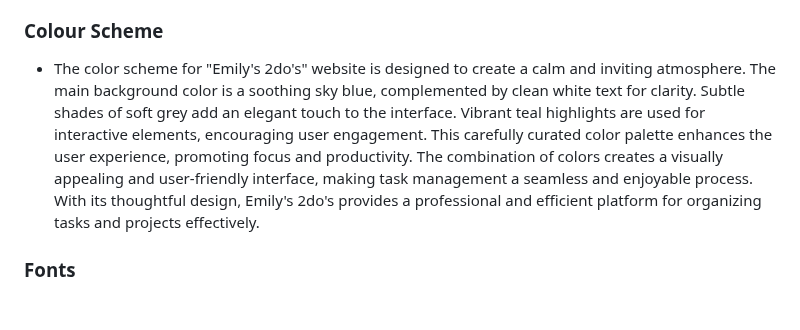
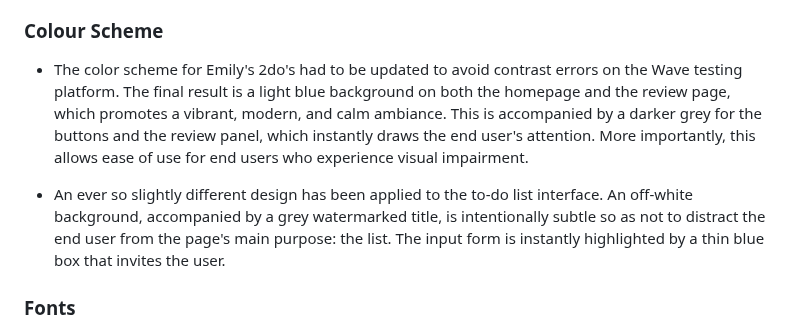
Before and after one commit to lewisjones37/MSP2_to-do-list, a Markdown page: README.md, the part around the change. Drawn GitHub-style; blank space fills up the shorter version.

Commit message:
update color scheme on readme

```diff
--- a/README.md
+++ b/README.md
@@ -151,7 +151,9 @@ The to-do list interface exudes simplicity, with a soothing color scheme and int
 
 ### Colour Scheme
 
-- The color scheme for "Emily's 2do's" website is designed to create a calm and inviting atmosphere. The main background color is a soothing sky blue, complemented by clean white text for clarity. Subtle shades of soft grey add an elegant touch to the interface. Vibrant teal highlights are used for interactive elements, encouraging user engagement. This carefully curated color palette enhances the user experience, promoting focus and productivity. The combination of colors creates a visually appealing and user-friendly interface, making task management a seamless and enjoyable process. With its thoughtful design, Emily's 2do's provides a professional and efficient platform for organizing tasks and projects effectively.
+- The color scheme for Emily's 2do's had to be updated to avoid contrast errors on the Wave testing platform. The final result is a light blue background on both the homepage and the review page, which promotes a vibrant, modern, and calm ambiance. This is accompanied by a darker grey for the buttons and the review panel, which instantly draws the end user's attention. More importantly, this allows ease of use for end users who experience visual impairment.
+
+- An ever so slightly different design has been applied to the to-do list interface. An off-white background, accompanied by a grey watermarked title, is intentionally subtle so as not to distract the end user from the page's main purpose: the list. The input form is instantly highlighted by a thin blue box that invites the user.
 
 ### Fonts
 
```
